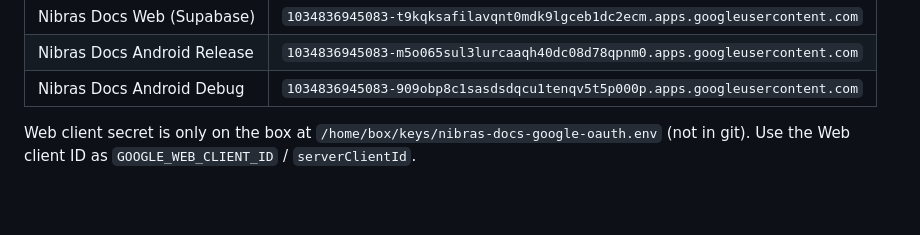
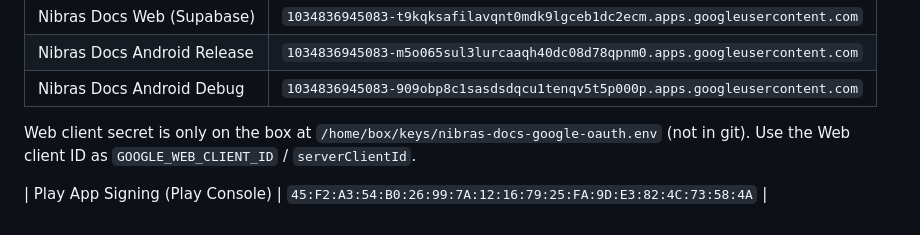
Before and after one commit to nibrascode/docs, a Markdown page: GOOGLE_AUTH.md, the part around the change. Rendered like a GitHub page; blank space fills up the shorter version.

Commit message:
docs: add Play App Signing SHA-1 for Docs OAuth

```diff
--- a/GOOGLE_AUTH.md
+++ b/GOOGLE_AUTH.md
@@ -69,3 +69,5 @@ Also add Play App Signing certificate SHA-1 from Play Console → App integrity
 
 Web client secret is only on the box at `/home/box/keys/nibras-docs-google-oauth.env` (not in git).
 Use the Web client ID as `GOOGLE_WEB_CLIENT_ID` / `serverClientId`.
+
+| Play App Signing (Play Console) | `45:F2:A3:54:B0:26:99:7A:12:16:79:25:FA:9D:E3:82:4C:73:58:4A` |
```
